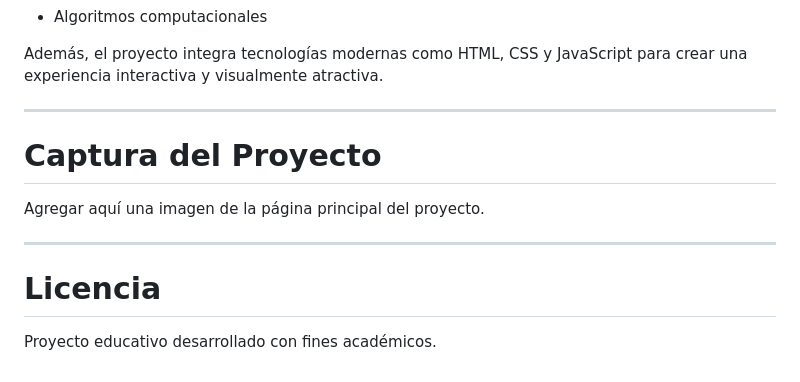
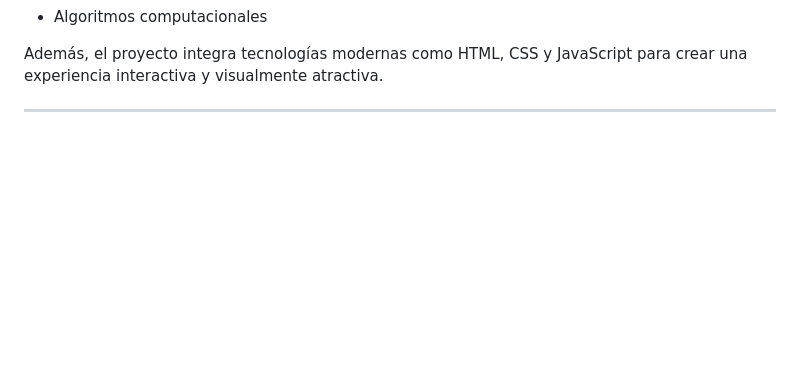
Before and after one commit to lunayamildylanbs-cell/SIMULACION-MATEMATICA---FIBO-Y-PRIMOS, a Markdown page: README.md, the part around the change. Drawn GitHub-style; blank space fills up the shorter version.

Commit message:
Descripcion

```diff
--- a/README.md
+++ b/README.md
@@ -174,13 +174,3 @@ La combinación de Fibonacci y números primos permite comprender aplicaciones r
 Además, el proyecto integra tecnologías modernas como HTML, CSS y JavaScript para crear una experiencia interactiva y visualmente atractiva.
 
 ---
-
-# Captura del Proyecto
-
-Agregar aquí una imagen de la página principal del proyecto.
-
----
-
-# Licencia
-
-Proyecto educativo desarrollado con fines académicos.
```
